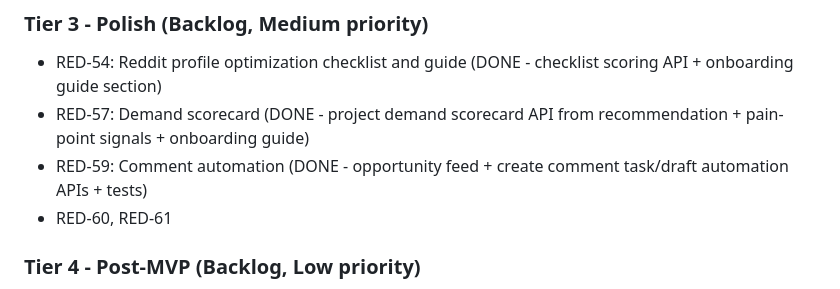
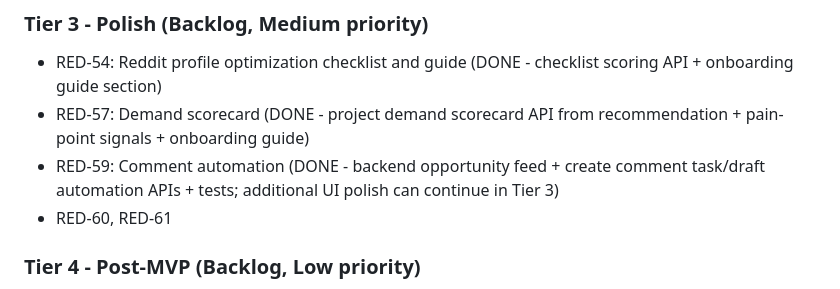
Before and after one commit to tanayyo1/Openfast, a Markdown page: PROGRESSION.md, the part around the change. Rendered like a GitHub page.

Commit message:
Clarify RED-59 progression status wording

```diff
--- a/PROGRESSION.md
+++ b/PROGRESSION.md
@@ -187,7 +187,7 @@
 
 - RED-54: Reddit profile optimization checklist and guide (DONE - checklist scoring API + onboarding guide section)
 - RED-57: Demand scorecard (DONE - project demand scorecard API from recommendation + pain-point signals + onboarding guide)
-- RED-59: Comment automation (DONE - opportunity feed + create comment task/draft automation APIs + tests)
+- RED-59: Comment automation (DONE - backend opportunity feed + create comment task/draft automation APIs + tests; additional UI polish can continue in Tier 3)
 - RED-60, RED-61
 
 ### Tier 4 - Post-MVP (Backlog, Low priority)
```
